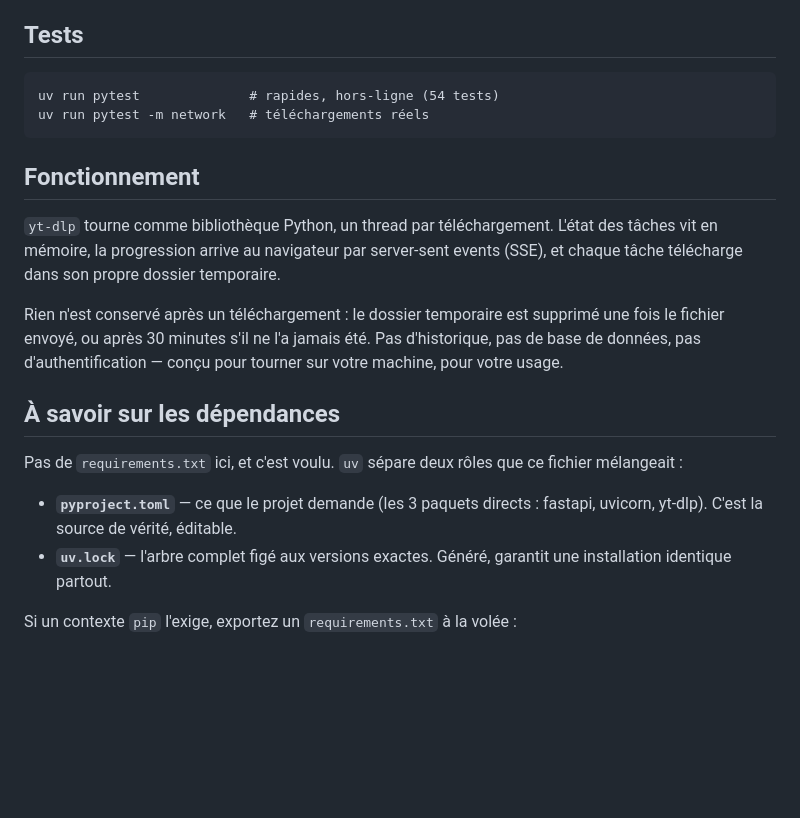
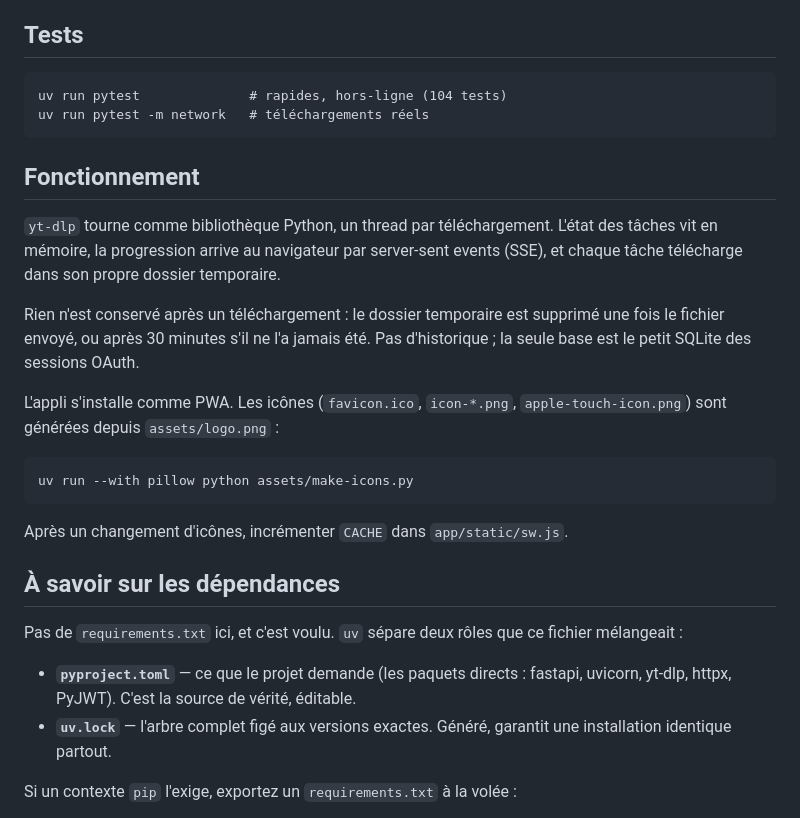
Before and after one commit to Florent-V/yt-dl, a Markdown page: README.md, the part around one of its changes. Rendered like a GitHub page; blank space fills up the shorter version.

```diff
--- a/README.md
+++ b/README.md
@@ -61,7 +132,7 @@ débit ne s'applique alors pas et reste désactivé.
 
 ## Tests
 
-    uv run pytest              # rapides, hors-ligne (54 tests)
+    uv run pytest              # rapides, hors-ligne (104 tests)
     uv run pytest -m network   # téléchargements réels
 
 ## Fonctionnement
@@ -72,16 +143,22 @@ events (SSE), et chaque tâche télécharge dans son propre dossier temporaire.
 
 Rien n'est conservé après un téléchargement : le dossier temporaire est
 supprimé une fois le fichier envoyé, ou après 30 minutes s'il ne l'a jamais
-été. Pas d'historique, pas de base de données, pas d'authentification — conçu
-pour tourner sur votre machine, pour votre usage.
+été. Pas d'historique ; la seule base est le petit SQLite des sessions OAuth.
+
+L'appli s'installe comme PWA. Les icônes (`favicon.ico`, `icon-*.png`,
+`apple-touch-icon.png`) sont générées depuis `assets/logo.png` :
+
+    uv run --with pillow python assets/make-icons.py
+
+Après un changement d'icônes, incrémenter `CACHE` dans `app/static/sw.js`.
 
 ## À savoir sur les dépendances
 
 Pas de `requirements.txt` ici, et c'est voulu. `uv` sépare deux rôles que ce
 fichier mélangeait :
 
-- **`pyproject.toml`** — ce que le projet demande (les 3 paquets directs :
-  fastapi, uvicorn, yt-dlp). C'est la source de vérité, éditable.
+- **`pyproject.toml`** — ce que le projet demande (les paquets directs :
+  fastapi, uvicorn, yt-dlp, httpx, PyJWT). C'est la source de vérité, éditable.
 - **`uv.lock`** — l'arbre complet figé aux versions exactes. Généré, garantit
   une installation identique partout.
 
```
Also changed, not shown: other parts of README.md (+71 -0 lines).
